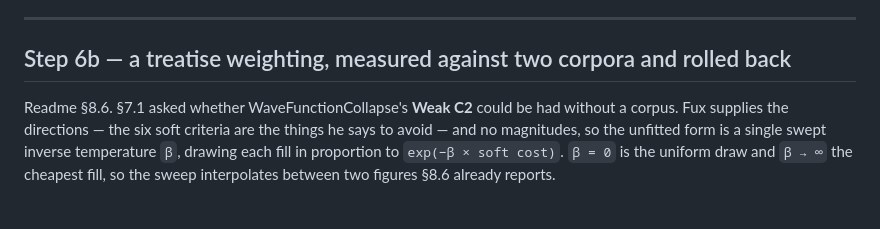
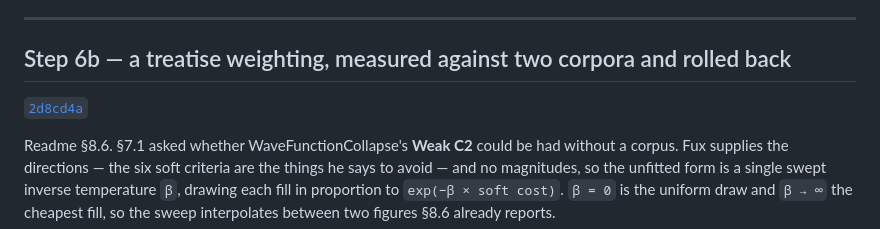
Before and after one commit to FredericaBernkastel/contrapunctus, a Markdown page: CHANGELOG.md, the part around the change. Rendered like a GitHub page; blank space fills up the shorter version.

Commit message:
changelog: cite step 6b

```diff
--- a/CHANGELOG.md
+++ b/CHANGELOG.md
@@ -436,6 +436,8 @@ further tests assert that every sampled fill passes the checker and that more th
 
 ## Step 6b — a treatise weighting, measured against two corpora and rolled back
 
+[`2d8cd4a`](../../commit/2d8cd4a)
+
 Readme §8.6. §7.1 asked whether WaveFunctionCollapse's **Weak C2** could be had without a corpus. Fux supplies the
 directions — the six soft criteria are the things he says to avoid — and no magnitudes, so the unfitted form is a
 single swept inverse temperature `β`, drawing each fill in proportion to `exp(−β × soft cost)`. `β = 0` is the
```
